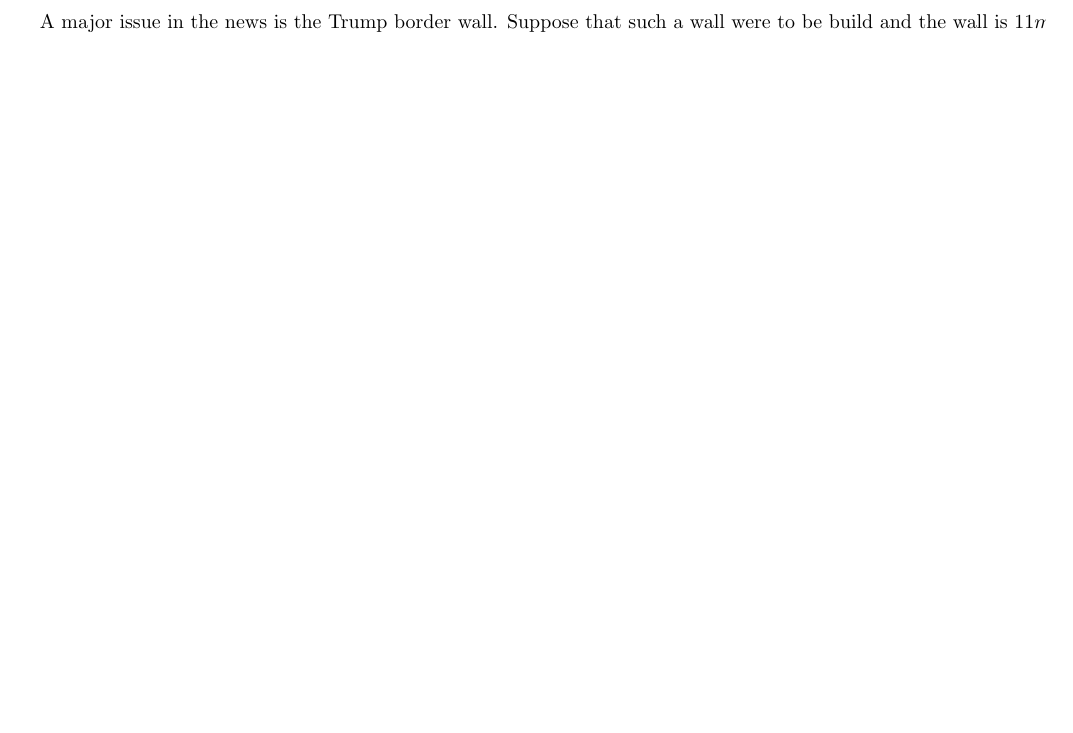
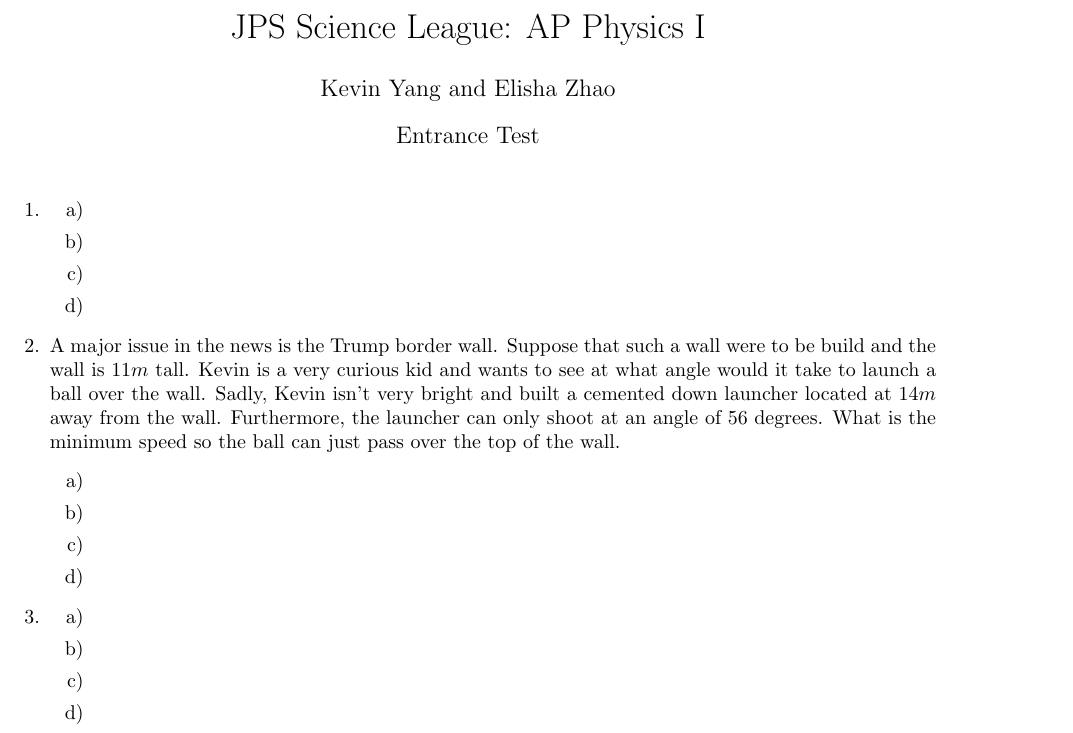
Before and after one commit to Ouroboroz/Science-League, a LaTeX document (AP Physics I/AP Physics I Problems.tex): part of the page, cut at the place of the change, the shorter picture padded with empty space. Compiled offline with pdfLaTeX.

Commit message:
Updated Problems Format

```diff
--- a/AP Physics I/AP Physics I Problems.tex
+++ b/AP Physics I/AP Physics I Problems.tex
@@ -1,3 +1,37 @@
+\documentclass{article}
+\usepackage{amsmath}
+\usepackage{framed}
+\usepackage[pdftex]{graphicx}
+\usepackage[letterpaper, total={6.5in, 9in}]{geometry}
+\title{JPS Science League: AP Physics I}
+\author{Kevin Yang and Elisha Zhao}
+\date{Entrance Test}
 \begin{document}
-A major issue in the news is the Trump border wall. Suppose that such a wall were to be build and the wall is $11m$ tall. Kevin is a very curious kid and wants to see at what angle would it take to launch a ball over the wall. Sadly, Kevin isn't very bright and built a cemented down launcher located at $14m$ away from the wall. Furthermore, the launcher can only shoot at an angle of $56$ degrees. What is the minimum speed so the ball can just pass over the top of the wall.
+	\maketitle
+	\renewcommand{\labelenumii}{\alph{enumii})}
+	\begin{enumerate}
+		\item
+		\begin{enumerate}
+			\item
+			\item
+			\item
+			\item
+		\end{enumerate}
+		%Question 2: Projectile Problem
+		\item  A major issue in the news is the Trump border wall. Suppose that such a wall were to be build and the wall is $11m$ tall. Kevin is a very curious kid and wants to see at what angle would it take to launch a ball over the wall. Sadly, Kevin isn't very bright and built a cemented down launcher located at $14m$ away from the wall. Furthermore, the launcher can only shoot at an angle of $56$ degrees. What is the minimum speed so the ball can just pass over the top of the wall.
+		\begin{enumerate}
+			\item
+			\item
+			\item
+			\item
+		\end{enumerate}
+		%Question 3: Object on a ramp
+		\item
+		\begin{enumerate}
+			\item
+			\item
+			\item
+			\item
+		\end{enumerate}
+	\end{enumerate}
 \end{document}
```
Also changed, not shown: 1 other file.
